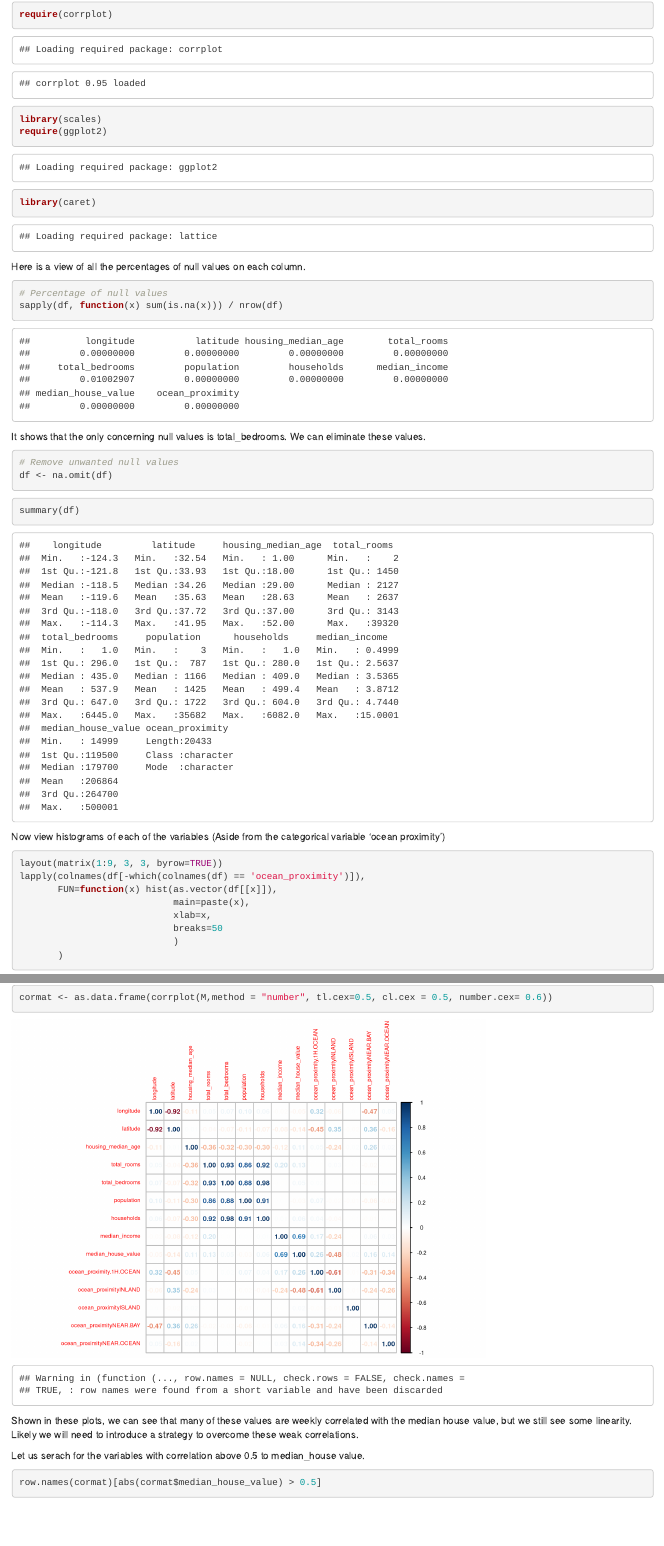
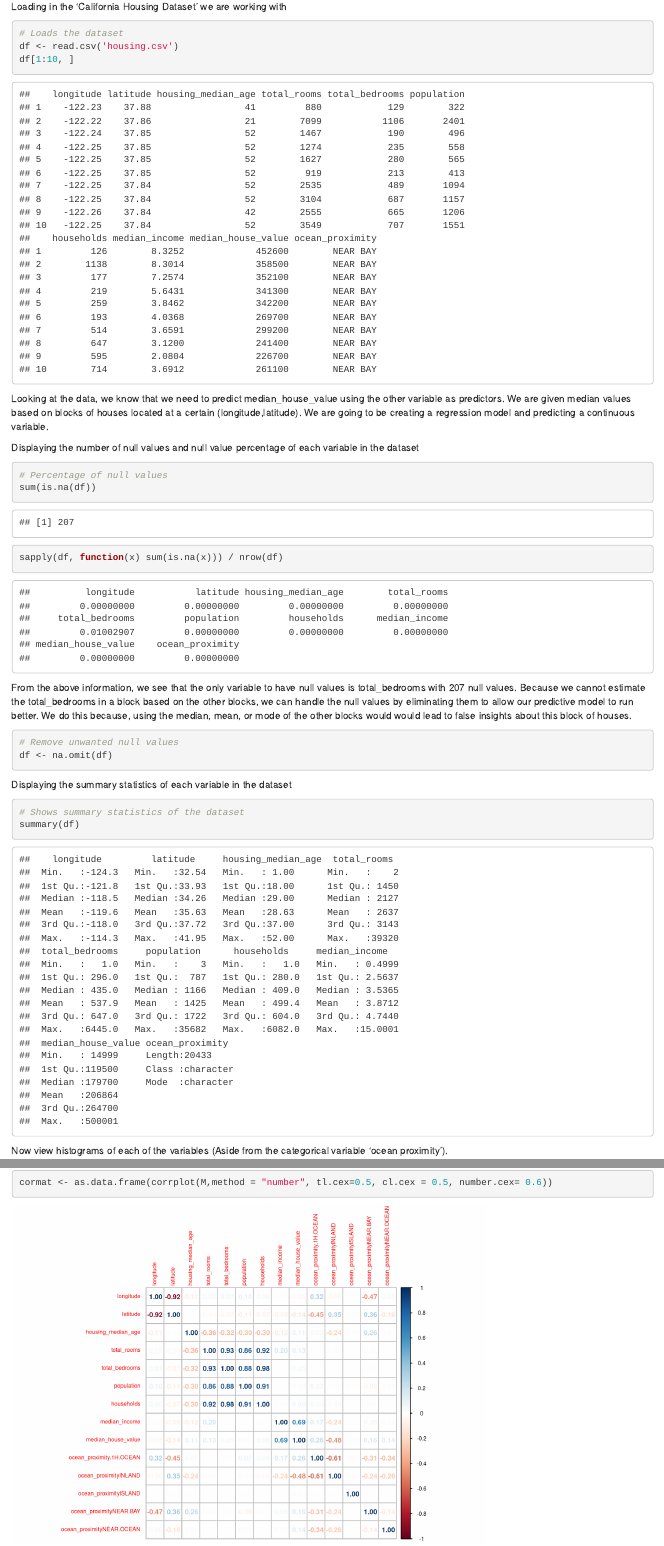
Before and after one commit to dscrawford/PADSAssignments, an R Markdown document (Assignment1/assignment1.Rmd): the page in a window 1100 px wide, from 660 px down before the commit and from 570 px down after it, and a second part further down, joined at a grey line. Rendered offline with R 4.5, knitr and Pandoc, with nearby package versions; code that draws random numbers runs with fixed seeds of ours; some code elsewhere in the file could not run offline.

Commit message:
Edited Notebook

````diff
--- a/Assignment1/assignment1.Rmd
+++ b/Assignment1/assignment1.Rmd
@@ -17,25 +13,35 @@ df[1:10, ]
-```{r}
+#Loads packages
 require(corrplot)
 library(scales)
 require(ggplot2)
 library(caret)
 ```
-Here is a view of all the percentages of null values on each column.
+Loading in the 'California Housing Dataset' we are working with
+```{r}
+# Loads the dataset
+df <- read.csv('housing.csv')
+df[1:10, ]
+```
+Looking at the data, we know that we need to predict median_house_value using the other variable as predictors. We are given median values based on blocks of houses located at a certain (longitude,latitude). We are going to be creating a regression model and predicting a continuous variable.
+
+Displaying the number of null values and null value percentage of each variable in the dataset
 ```{r}
 # Percentage of null values
+sum(is.na(df))
 sapply(df, function(x) sum(is.na(x))) / nrow(df)
+
 ```
-It shows that the only concerning null values  is total_bedrooms. We can eliminate these values.
+From the above information, we see that the only variable to have null values is total_bedrooms with 207 null values. Because we cannot estimate the total_bedrooms in a block based on the other blocks, we can handle the null values by eliminating them to allow our predictive model to run better. We do this because, using the median, mean, or mode of the other blocks would would lead to false insights about this block of houses.
 ```{r}
 # Remove unwanted null values
 df <- na.omit(df)
 ```
-
+Displaying the summary statistics of each variable in the dataset
 ```{r}
+# Shows summary statistics of the dataset
 summary(df)
 ```
-
-Now view histograms of each of the variables (Aside from the categorical variable 'ocean proximity')
+Now view histograms of each of the variables (Aside from the categorical variable 'ocean proximity').
 ```{r, message=FALSE, results='hide'}
 layout(matrix(1:9, 3, 3, byrow=TRUE))
 lapply(colnames(df[-which(colnames(df) == 'ocean_proximity')]),
@@ -64,7 +70,7 @@ Show a correlation plot for all of the variables (using the dummy variables for
 M <- cor(df)
 corplot <- corrplot(M, method="circle", tl.cex=0.5)
 cormat <- as.data.frame(corrplot(M,method = "number", tl.cex=0.5, cl.cex = 0.5, number.cex= 0.6))
+M
 ```
-Shown in these plots, we can see that many of these values are weekly correlated with the median house value, but we still see some linearity. Likely we will need to introduce a strategy to overcome these weak correlations.
+From the the data displayed above, we can see that many of these values are weakly correlated with the median house value, but we still see some linearity. Likely we will need to introduce a strategy to overcome these weak correlations.
 
-Let us serach for the variables with correlation above 0.5 to median_house value.
````
Also changed, not shown: Assignment1/assignment1.Rmd (22 more changed lines).
